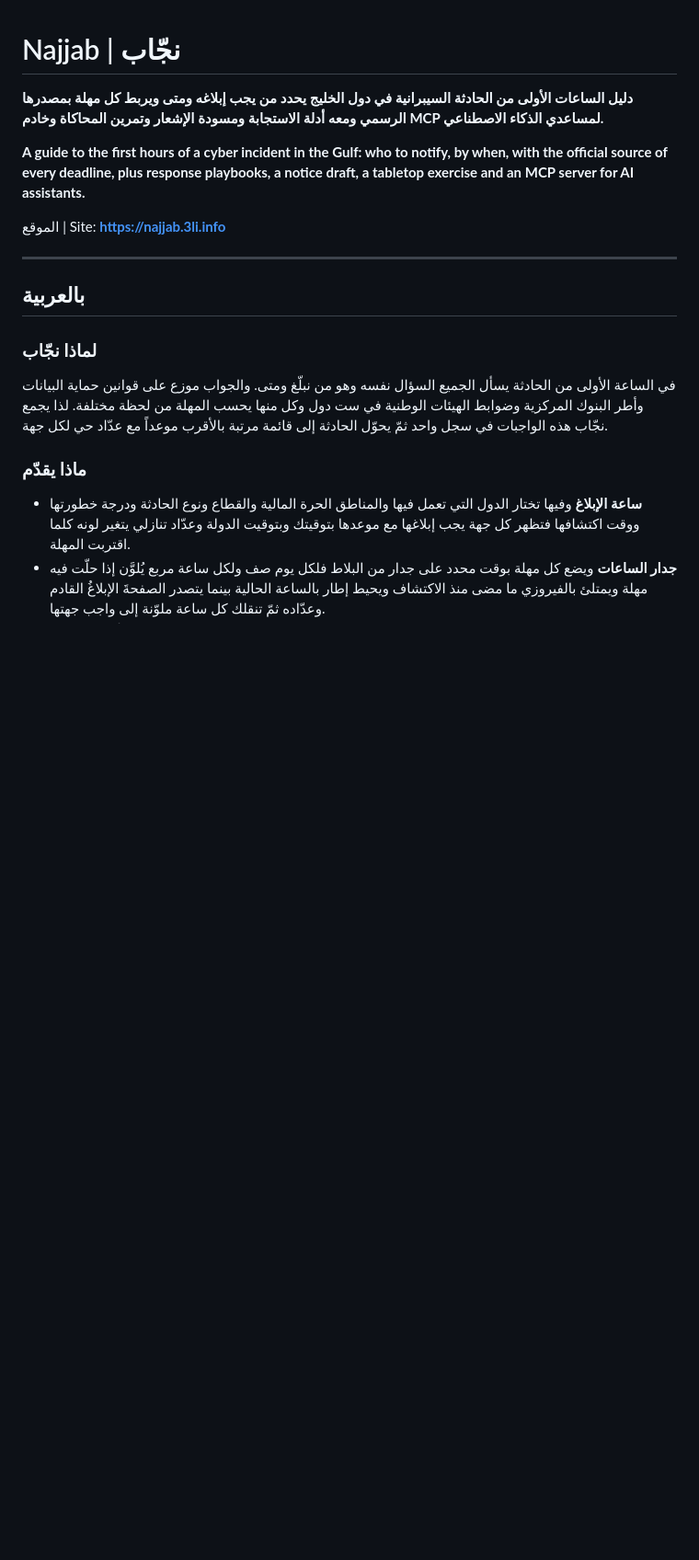
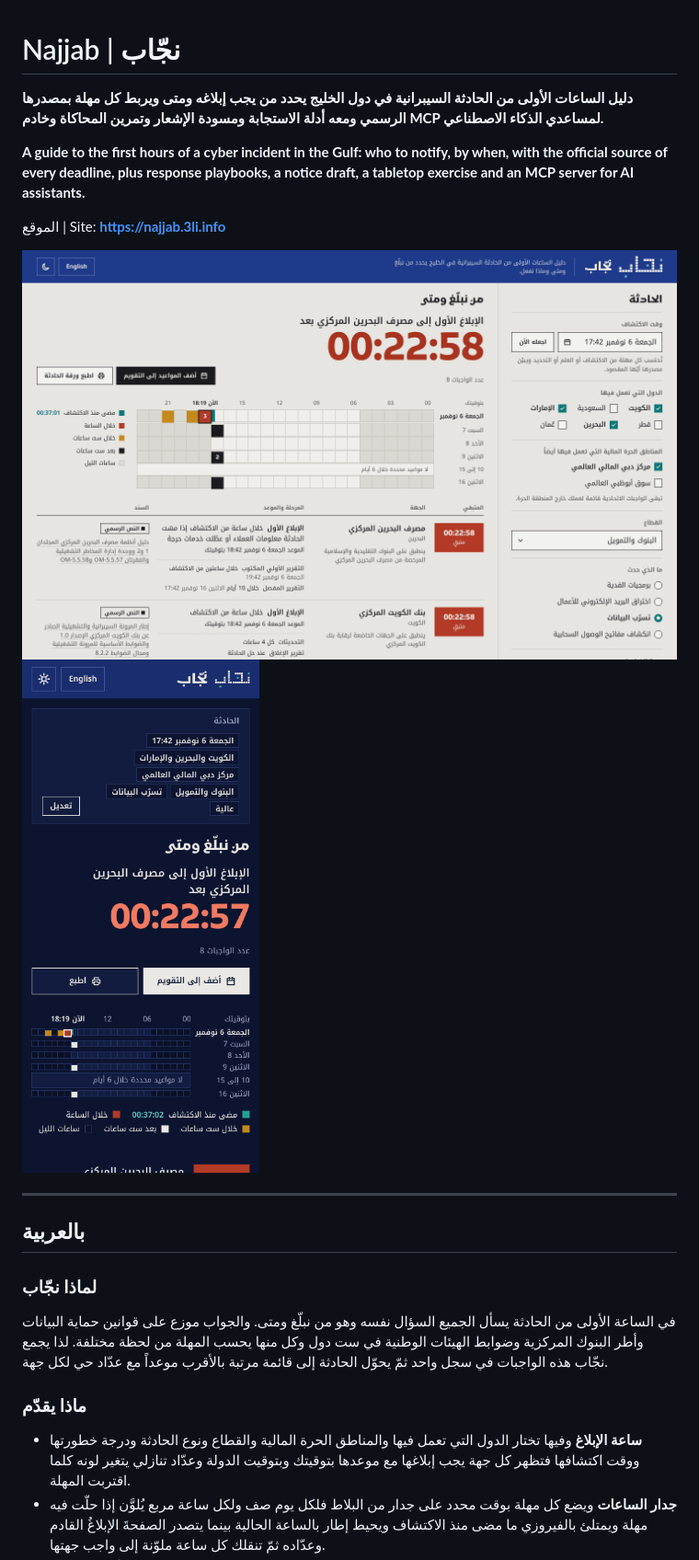
Before and after one commit to SiteQ8/Najjab, a Markdown page: README.md, the part around the change. Shown at 92% size. Rendered like a GitHub page; pictures changed too: docs/screens/desk.png (added), docs/screens/phone.png (added); blank space fills up the shorter version.

```diff
--- a/README.md
+++ b/README.md
@@ -5,6 +5,10 @@
 **A guide to the first hours of a cyber incident in the Gulf: who to notify, by when, with the official source of every deadline, plus response playbooks, a notice draft, a tabletop exercise and an MCP server for AI assistants.**
 
 الموقع | Site: **https://najjab.3li.info**
+
+<img src="docs/screens/desk.png" alt="نجّاب على شاشة مكتب في الوضع النهاري مع جدار الساعات وأول إشعار وعدّاده | Najjab on a desk in the day theme, with the wall of hours and the first notice and its countdown" width="100%">
+
+<img src="docs/screens/phone.png" alt="نجّاب على الهاتف في الوضع الليلي | Najjab on a phone at night" width="300">
 
 ---
 
```
Also changed, not shown: CHANGELOG.md (+4 -3 lines), docs/og.png, 3 other files.
